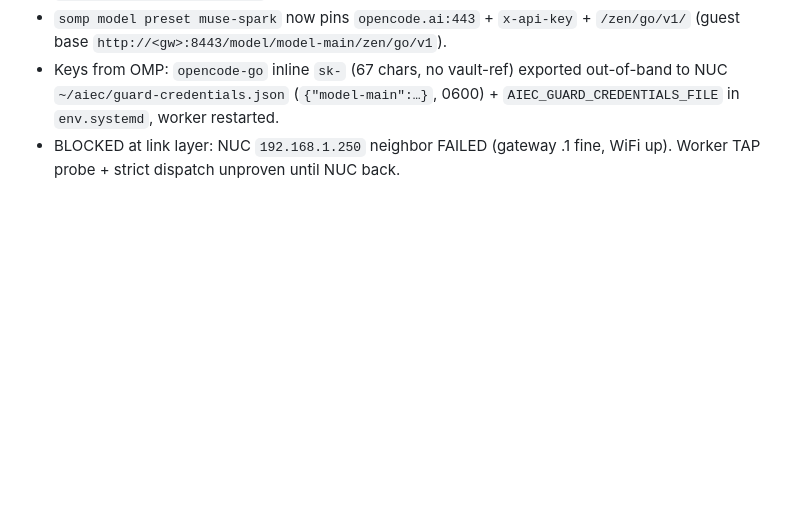
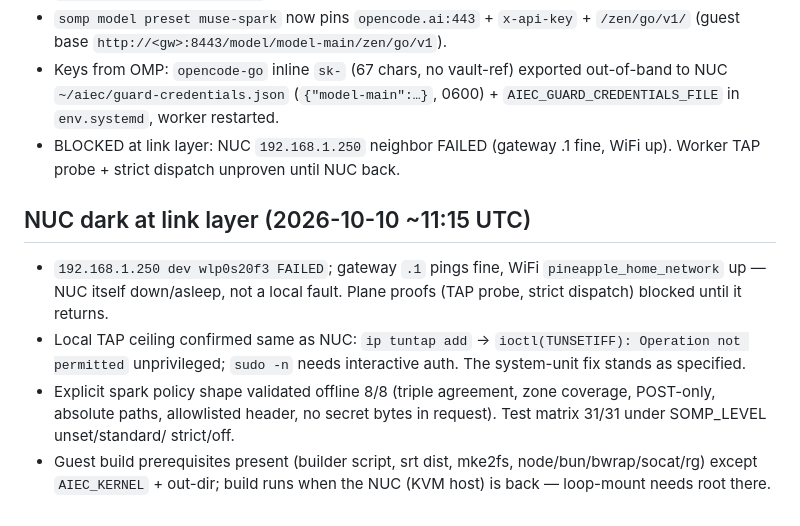
Before and after one commit to fedoragobrowse-design/somp, a Markdown page: docs/UNPROVEN.md, the part around the change. GitHub-like rendering; blank space fills up the shorter version.

Commit message:
docs: NUC dark at link layer; offline policy validation 8/8; test matrix 31/31 x4

```diff
--- a/docs/UNPROVEN.md
+++ b/docs/UNPROVEN.md
@@ -282,3 +282,18 @@
   0600) + `AIEC_GUARD_CREDENTIALS_FILE` in `env.systemd`, worker restarted.
 - BLOCKED at link layer: NUC `192.168.1.250` neighbor FAILED (gateway .1 fine,
   WiFi up). Worker TAP probe + strict dispatch unproven until NUC back.
+
+## NUC dark at link layer (2026-10-10 ~11:15 UTC)
+- `192.168.1.250 dev wlp0s20f3 FAILED`; gateway `.1` pings fine, WiFi
+  `pineapple_home_network` up — NUC itself down/asleep, not a local fault.
+  Plane proofs (TAP probe, strict dispatch) blocked until it returns.
+- Local TAP ceiling confirmed same as NUC: `ip tuntap add` ->
+  `ioctl(TUNSETIFF): Operation not permitted` unprivileged; `sudo -n`
+  needs interactive auth. The system-unit fix stands as specified.
+- Explicit spark policy shape validated offline 8/8 (triple agreement,
+  zone coverage, POST-only, absolute paths, allowlisted header, no secret
+  bytes in request). Test matrix 31/31 under SOMP_LEVEL unset/standard/
+  strict/off.
+- Guest build prerequisites present (builder script, srt dist, mke2fs,
+  node/bun/bwrap/socat/rg) except `AIEC_KERNEL` + out-dir; build runs when
+  the NUC (KVM host) is back — loop-mount needs root there.
```
